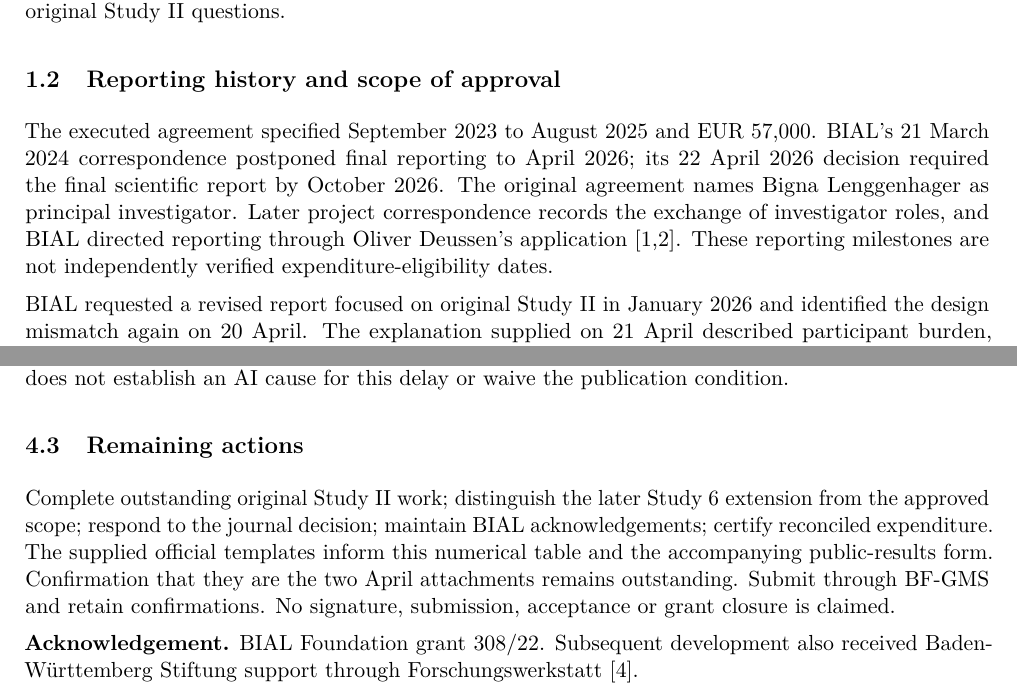
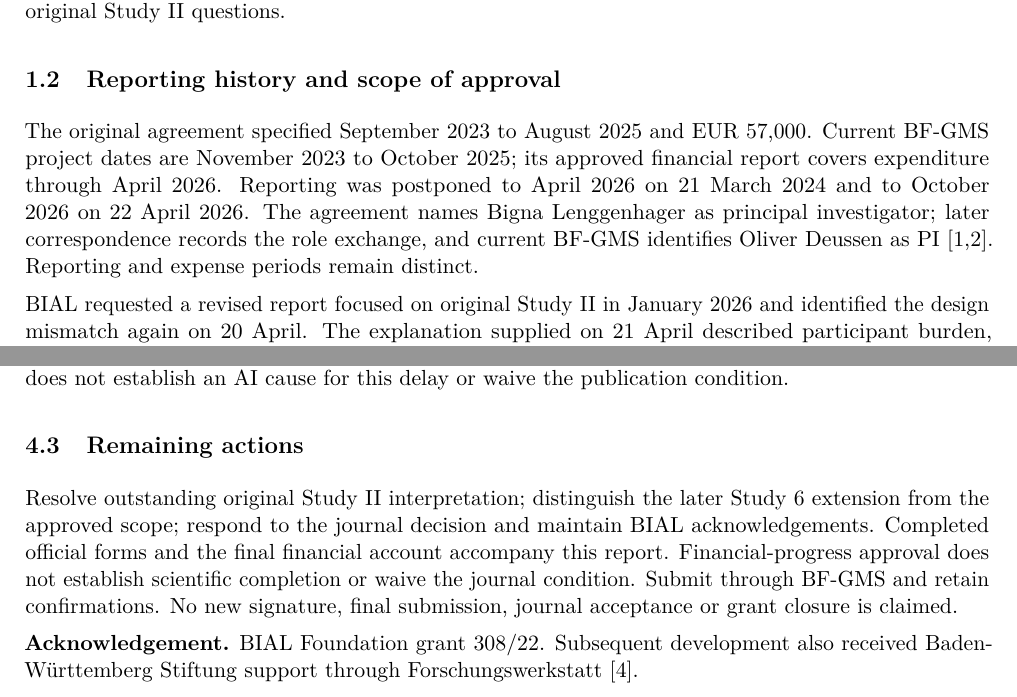
Before and after one commit to GeorgeFejer91/BIAL-report-2026-latex, a LaTeX document (report.tex, which reads sections/aims.tex, sections/conclusions.tex): two parts of pages 1 and 8 of 10, joined at a grey line, cut so that both start at the same text. Compiled offline with pdfLaTeX.

Commit message:
Reconcile report timeline and verified financial approval

```diff
--- a/sections/aims.tex
+++ b/sections/aims.tex
@@ -8,7 +8,7 @@
 The controlled subjective experiment, subsequently called Study 3, implements the subjective part of original Study II in a revised design. Study 5 addresses its behavioural peripersonal-space (PPS) question using an audio-tactile task. Study 6 extends the programme to affective responses to visual coherence and energy mapped to the hands or environment. These working numbers are not additional numbered studies in the approved application. PPS Kit is a methodological output supporting reproducible PPS experiments. Neither this software nor Study 6 substitutes for completion of the original Study II questions.
 
 \subsection{Reporting history and scope of approval}
-The executed agreement specified September 2023 to August 2025 and EUR 57,000. BIAL's 21 March 2024 correspondence postponed final reporting to April 2026; its 22 April 2026 decision required the final scientific report by October 2026. The original agreement names Bigna Lenggenhager as principal investigator. Later project correspondence records the exchange of investigator roles, and BIAL directed reporting through Oliver Deussen's application [1,2]. These reporting milestones are not independently verified expenditure-eligibility dates.
+The original agreement specified September 2023 to August 2025 and EUR 57,000. Current BF-GMS project dates are November 2023 to October 2025; its approved financial report covers expenditure through April 2026. Reporting was postponed to April 2026 on 21 March 2024 and to October 2026 on 22 April 2026. The agreement names Bigna Lenggenhager as principal investigator; later correspondence records the role exchange, and current BF-GMS identifies Oliver Deussen as PI [1,2]. Reporting and expense periods remain distinct.
 
 BIAL requested a revised report focused on original Study II in January 2026 and identified the design mismatch again on 20 April. The explanation supplied on 21 April described participant burden, technical limitations and the need for a minimal-feedback comparison. On 22 April the Board accepted the adjustments on those grounds, while expressly stating that prior approval had not been sought and that the earlier reporting procedure was unacceptable [2]. Retrospective acceptance does not remove that procedural failure or confirm every subsequent extension.
 
--- a/sections/conclusions.tex
+++ b/sections/conclusions.tex
@@ -16,6 +16,6 @@
 The investigator reports approximately six weeks securing a second reviewer; that interval is not independently established. No acceptance letter is available. Springer links review duration partly to reviewer availability [14]; a 2026 editorial discusses AI-related publishing workload [15]. This context does not establish an AI cause for this delay or waive the publication condition.
 
 \subsection{Remaining actions}
-Complete outstanding original Study II work; distinguish the later Study 6 extension from the approved scope; respond to the journal decision; maintain BIAL acknowledgements; certify reconciled expenditure. The supplied official templates inform this numerical table and the accompanying public-results form. Confirmation that they are the two April attachments remains outstanding. Submit through BF-GMS and retain confirmations. No signature, submission, acceptance or grant closure is claimed.
+Resolve outstanding original Study II interpretation; distinguish the later Study 6 extension from the approved scope; respond to the journal decision and maintain BIAL acknowledgements. Completed official forms and the final financial account accompany this report. Financial-progress approval does not establish scientific completion or waive the journal condition. Submit through BF-GMS and retain confirmations. No new signature, final submission, journal acceptance or grant closure is claimed.
 
 \textbf{Acknowledgement.} BIAL Foundation grant 308/22. Subsequent development also received Baden-W\"urttemberg Stiftung support through Forschungswerkstatt [4].
```
Also changed, not shown: for-ai/PROJECT.md (+1 -0 lines), sections/references.tex (+1 -1 lines).
